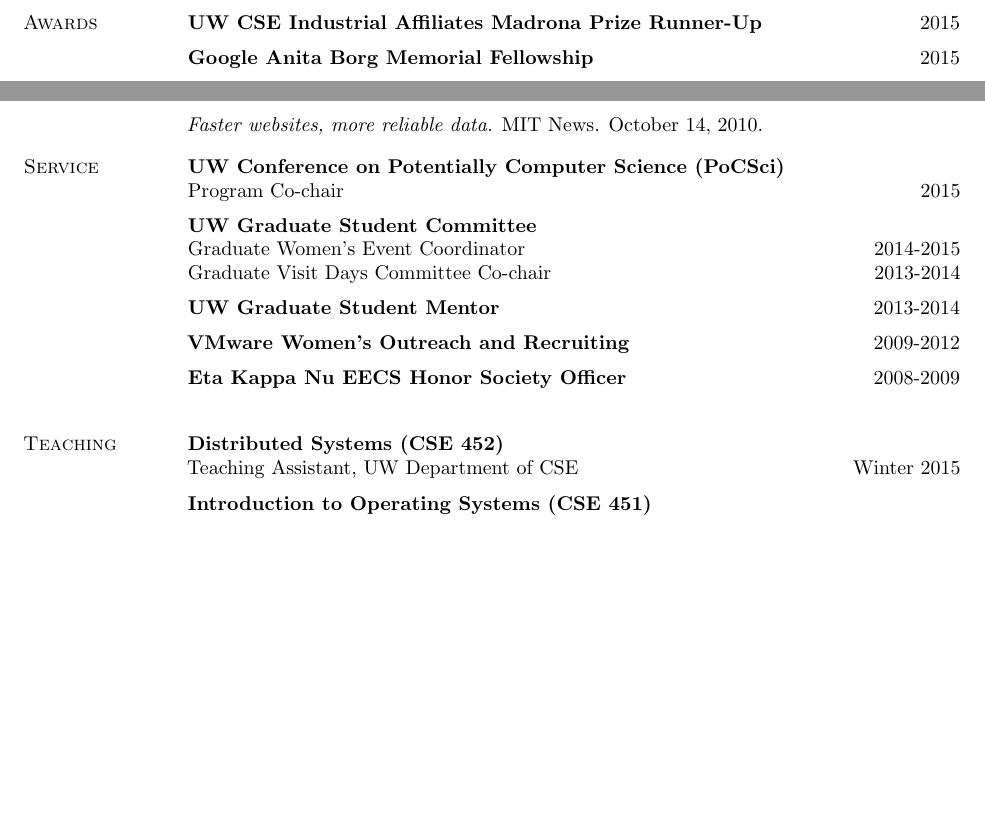
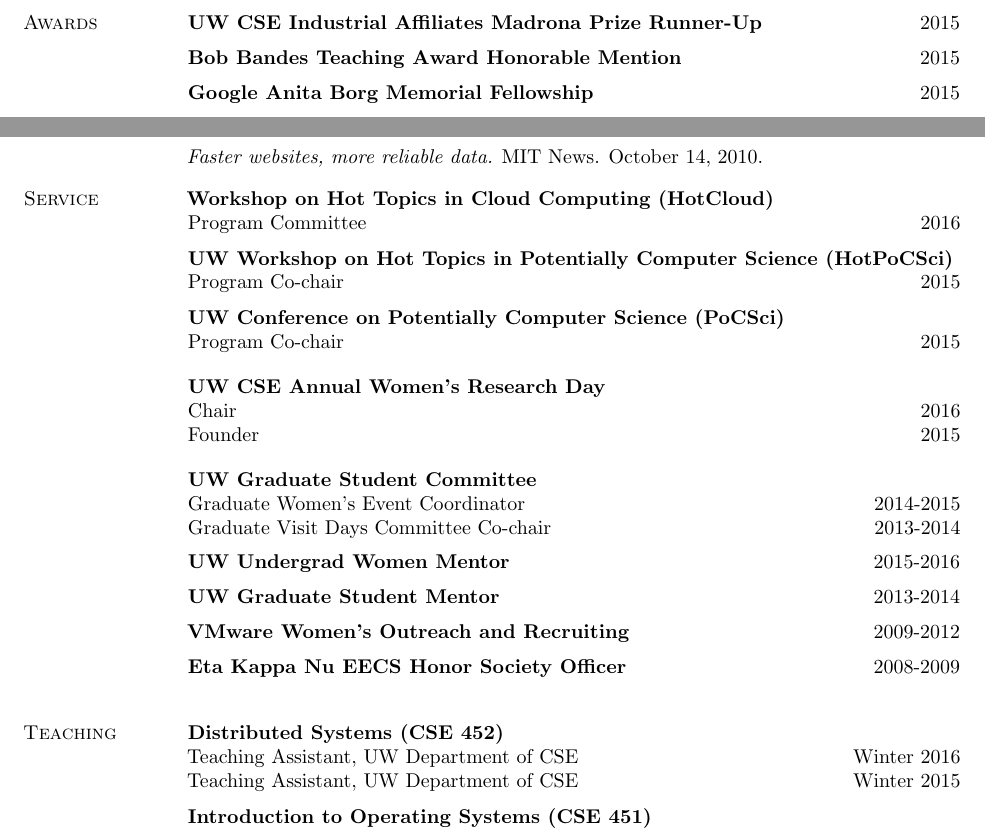
Before and after one commit to iyzhang/www, a LaTeX CV (cv/cv.tex): two parts of pages 3 and 4 of 4 before the commit and two parts of pages 3 and 4 of 5 after it, joined at a grey line, cut so that both start at the same text, the shorter picture padded with empty space. Compiled offline with pdfLaTeX.

Commit message:
updating CV

```diff
--- a/cv/cv.tex
+++ b/cv/cv.tex
@@ -324,6 +324,9 @@
     \begin{rentry}{UW CSE Industrial Affiliates Madrona Prize Runner-Up}{2015}
       \vspace{-0.5em}
     \end{rentry}
+    \begin{rentry}{Bob Bandes Teaching Award Honorable Mention}{2015}
+      \vspace{-0.5em}
+    \end{rentry}
     \begin{rentry}{Google Anita Borg Memorial Fellowship}{2015}
       \vspace{-0.5em}
     \end{rentry}
@@ -435,14 +438,33 @@
   \end{rsection}
 
   \begin{rsection}{Service}
+    \begin{rentry}{Workshop on Hot Topics in Cloud Computing (HotCloud)}{}
+      \rline{Program Committee}{2016}
+       \vspace{-0.5em}
+    \end{rentry}
+    \begin{rentry}{UW Workshop on Hot Topics in Potentially Computer
+        Science (HotPoCSci)}{}
+      \rline{Program Co-chair}{2015}
+       \vspace{-0.5em}
+    \end{rentry}
     \begin{rentry}{UW Conference on Potentially
         Computer Science (PoCSci)}{}
       \rline{Program Co-chair}{2015}
        \vspace{-0.5em}
     \end{rentry}
+
+    \begin{rentry}{UW CSE Annual Women's Research Day}{}
+      \rline{Chair}{2016}
+      \rline{Founder}{2015}
+       \vspace{-0.5em}
+    \end{rentry}
+
     \begin{rentry}{UW Graduate Student Committee}{}
       \rline{Graduate Women's Event Coordinator}{2014-2015}
       \rline{Graduate Visit Days Committee Co-chair}{2013-2014}
+      \vspace{-0.5em}
+    \end{rentry}
+    \begin{rentry}{UW Undergrad Women Mentor}{2015-2016}
       \vspace{-0.5em}
     \end{rentry}
     \begin{rentry}{UW Graduate Student Mentor}{2013-2014}
@@ -458,6 +480,8 @@
 
   \begin{rsection}{Teaching}
     \begin{rentry}{Distributed Systems (CSE 452)}{}
+      \rline{Teaching Assistant, UW Department of CSE}{Winter
+        2016}
       \rline{Teaching Assistant, UW Department of CSE}{Winter
         2015}
       \vspace{-0.5em}
```
